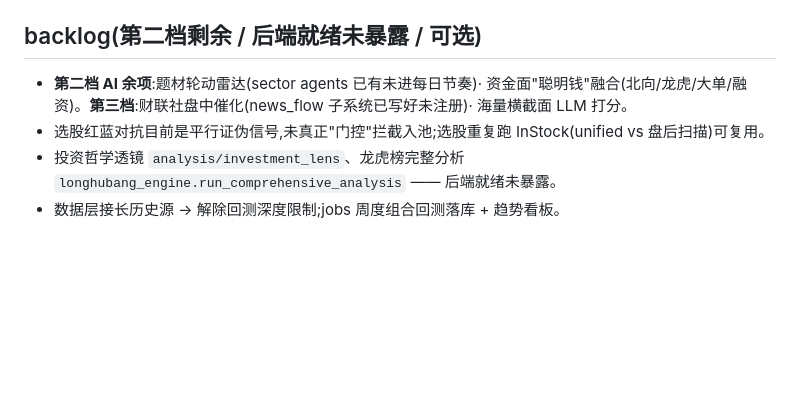
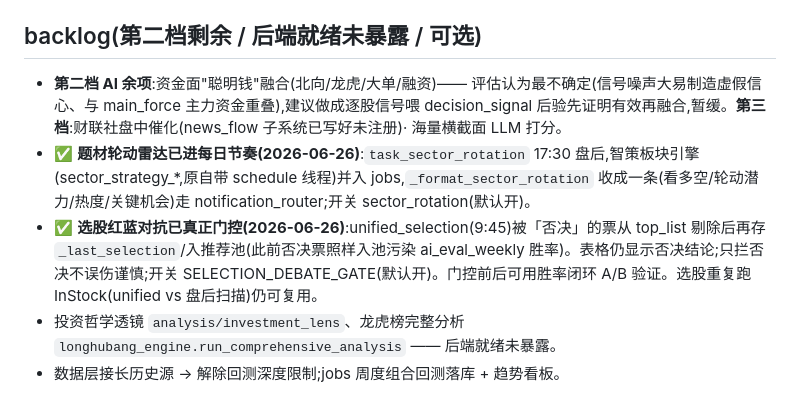
Before and after one commit to Cylunex/shadow-foliant, a Markdown page: 交接说明.md, the part around the change. Drawn GitHub-style; blank space fills up the shorter version.

Commit message:
docs: 交接说明 backlog 更新 — 题材轮动进节奏 + 红蓝门控已完成,聪明钱融合暂缓

```diff
--- a/交接说明.md
+++ b/交接说明.md
@@ -117,7 +117,8 @@
 - **jobs_hub 是否在跑/版本** → `supervisorctl status stock-jobs-hub`;日志首行 `[jobs_hub] 🚀 独立模式启动`。
 
 ## backlog(第二档剩余 / 后端就绪未暴露 / 可选)
-- **第二档 AI 余项**:题材轮动雷达(sector agents 已有未进每日节奏)· 资金面"聪明钱"融合(北向/龙虎/大单/融资)。**第三档**:财联社盘中催化(news_flow 子系统已写好未注册)· 海量横截面 LLM 打分。
-- 选股红蓝对抗目前是平行证伪信号,未真正"门控"拦截入池;选股重复跑 InStock(unified vs 盘后扫描)可复用。
+- **第二档 AI 余项**:资金面"聪明钱"融合(北向/龙虎/大单/融资)—— 评估认为最不确定(信号噪声大易制造虚假信心、与 main_force 主力资金重叠),建议做成逐股信号喂 decision_signal 后验先证明有效再融合,暂缓。**第三档**:财联社盘中催化(news_flow 子系统已写好未注册)· 海量横截面 LLM 打分。
+- ✅ **题材轮动雷达已进每日节奏(2026-06-26)**:`task_sector_rotation` 17:30 盘后,智策板块引擎(sector_strategy_*,原自带 schedule 线程)并入 jobs,`_format_sector_rotation` 收成一条(看多空/轮动潜力/热度/关键机会)走 notification_router;开关 sector_rotation(默认开)。
+- ✅ **选股红蓝对抗已真正门控(2026-06-26)**:unified_selection(9:45)被「否决」的票从 top_list 剔除后再存 `_last_selection`/入推荐池(此前否决票照样入池污染 ai_eval_weekly 胜率)。表格仍显示否决结论;只拦否决不误伤谨慎;开关 SELECTION_DEBATE_GATE(默认开)。门控前后可用胜率闭环 A/B 验证。选股重复跑 InStock(unified vs 盘后扫描)仍可复用。
 - 投资哲学透镜 `analysis/investment_lens`、龙虎榜完整分析 `longhubang_engine.run_comprehensive_analysis` —— 后端就绪未暴露。
 - 数据层接长历史源 → 解除回测深度限制;jobs 周度组合回测落库 + 趋势看板。
```
